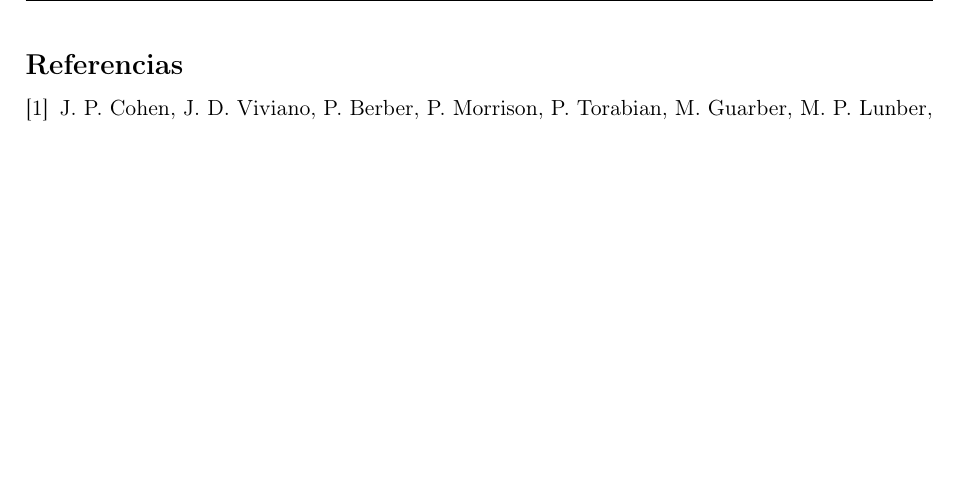
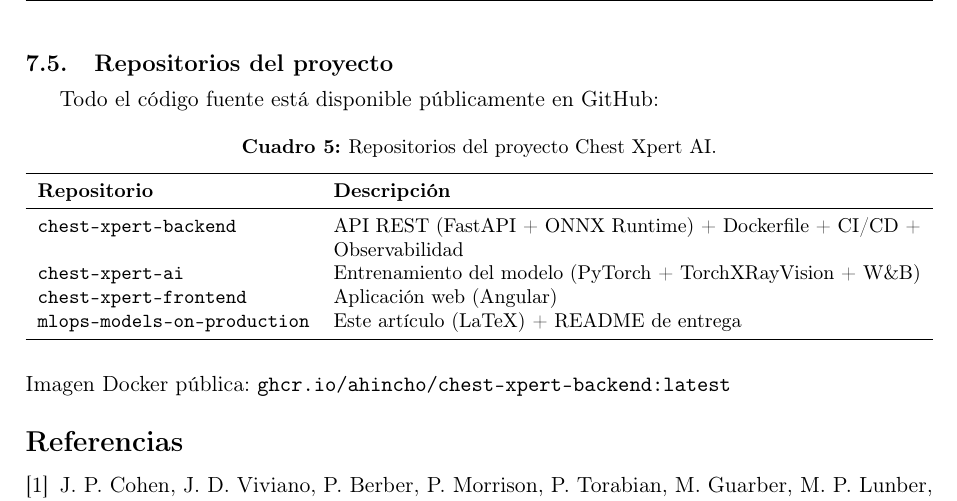
Before and after one commit to ahincho/mlops-models-on-production, a LaTeX paper (main.tex, which reads sections/conclusions.tex): part of page 14 of 14, cut at the place of the change, the shorter picture padded with empty space. Compiled offline with pdfLaTeX.

Commit message:
docs: add repository links table to conclusions section

```diff
--- a/sections/conclusions.tex
+++ b/sections/conclusions.tex
@@ -45,3 +45,27 @@
     \item \textbf{Monitoreo de data drift}: alertas autom\'aticas cuando la distribuci\'on de entradas cambia respecto al training set.
     \item \textbf{Endpoint de explicabilidad}: Grad-CAM bajo demanda para interpretar predicciones individuales.
 \end{itemize}
+
+\subsection{Repositorios del proyecto}
+
+Todo el c\'odigo fuente est\'a disponible p\'ublicamente en GitHub:
+
+\begin{table}[H]
+\centering
+\caption{Repositorios del proyecto Chest Xpert AI.}
+\label{tab:repos}
+\small
+\begin{tabularx}{\textwidth}{lX}
+\toprule
+\textbf{Repositorio} & \textbf{Descripci\'on} \\
+\midrule
+\href{https://github.com/ahincho/chest-xpert-backend}{\texttt{chest-xpert-backend}} & API REST (FastAPI + ONNX Runtime) + Dockerfile + CI/CD + Observabilidad \\
+\href{https://github.com/ahincho/chest-xpert-ai}{\texttt{chest-xpert-ai}} & Entrenamiento del modelo (PyTorch + TorchXRayVision + W\&B) \\
+\href{https://github.com/ahincho/chest-xpert-frontend}{\texttt{chest-xpert-frontend}} & Aplicaci\'on web (Angular) \\
+\href{https://github.com/ahincho/mlops-models-on-production}{\texttt{mlops-models-on-production}} & Este art\'iculo (LaTeX) + README de entrega \\
+\bottomrule
+\end{tabularx}
+\end{table}
+
+\noindent
+Imagen Docker p\'ublica: \texttt{ghcr.io/ahincho/chest-xpert-backend:latest}
```
